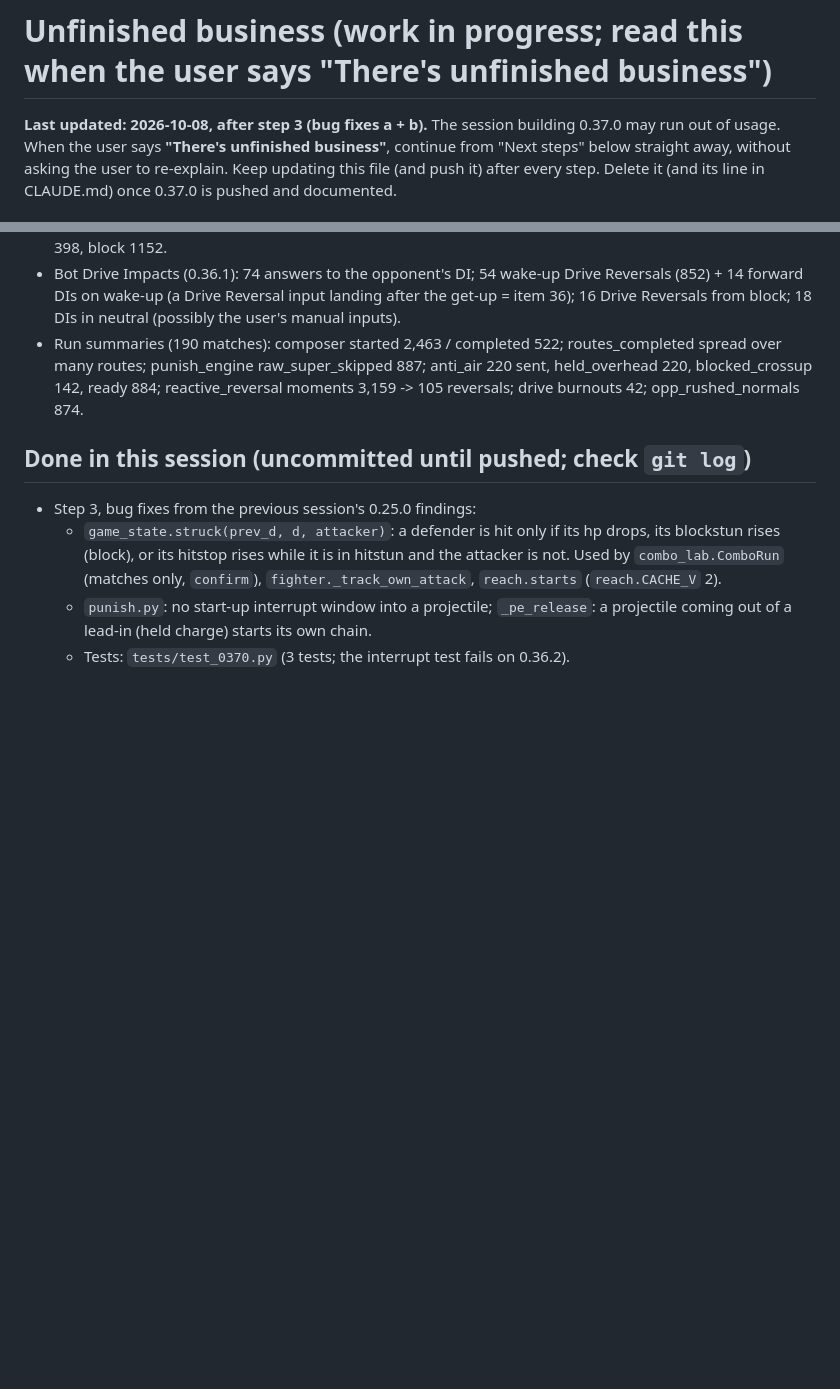
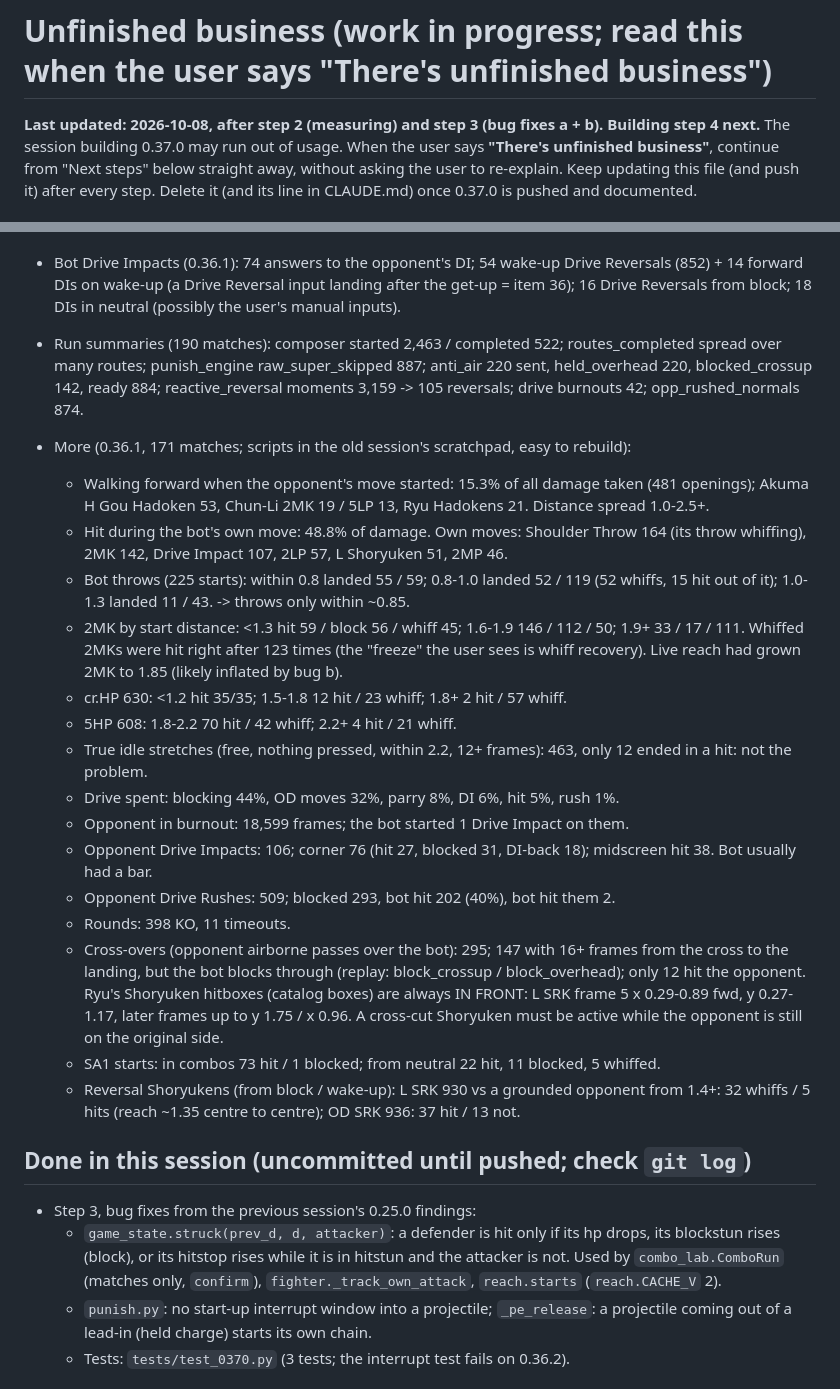
Before and after one commit to christinebaker1212-hash/SF6MachineLearningBot, a Markdown page: UNFINISHED.md, 2 parts joined by grey strips. Drawn GitHub-style; blank space fills up the shorter version.

Commit message:
Handoff: measurements of the 0.36.1 upload
Co-Authored-By: Claude Opus 5.5 <noreply@anthropic.com>
Claude-Session: https://claude.ai/code/session_01WV4PDo1TWYK4LJA1c1f2UW

```diff
--- a/UNFINISHED.md
+++ b/UNFINISHED.md
@@ -1,6 +1,6 @@
 # Unfinished business (work in progress; read this when the user says "There's unfinished business")
 
-**Last updated: 2026-10-08, after step 3 (bug fixes a + b).** The session building 0.37.0 may run out of usage. When the user
+**Last updated: 2026-10-08, after step 2 (measuring) and step 3 (bug fixes a + b). Building step 4 next.** The session building 0.37.0 may run out of usage. When the user
 says **"There's unfinished business"**, continue from "Next steps" below straight away, without asking the user to
 re-explain. Keep updating this file (and push it) after every step. Delete it (and its line in CLAUDE.md) once 0.37.0 is
 pushed and documented.
@@ -93,6 +93,32 @@ CA 3.6%; DI performed 0.5 a match.
   punish_engine raw_super_skipped 887; anti_air 220 sent, held_overhead 220, blocked_crossup 142, ready 884;
   reactive_reversal moments 3,159 -> 105 reversals; drive burnouts 42; opp_rushed_normals 874.
 
+- More (0.36.1, 171 matches; scripts in the old session's scratchpad, easy to rebuild):
+  - Walking forward when the opponent's move started: 15.3% of all damage taken (481 openings); Akuma H Gou Hadoken 53,
+    Chun-Li 2MK 19 / 5LP 13, Ryu Hadokens 21. Distance spread 1.0-2.5+.
+  - Hit during the bot's own move: 48.8% of damage. Own moves: Shoulder Throw 164 (its throw whiffing), 2MK 142,
+    Drive Impact 107, 2LP 57, L Shoryuken 51, 2MP 46.
+  - Bot throws (225 starts): within 0.8 landed 55 / 59; 0.8-1.0 landed 52 / 119 (52 whiffs, 15 hit out of it);
+    1.0-1.3 landed 11 / 43. -> throws only within ~0.85.
+  - 2MK by start distance: <1.3 hit 59 / block 56 / whiff 45; 1.6-1.9 146 / 112 / 50; 1.9+ 33 / 17 / 111. Whiffed 2MKs
+    were hit right after 123 times (the "freeze" the user sees is whiff recovery). Live reach had grown 2MK to 1.85
+    (likely inflated by bug b).
+  - cr.HP 630: <1.2 hit 35/35; 1.5-1.8 12 hit / 23 whiff; 1.8+ 2 hit / 57 whiff.
+  - 5HP 608: 1.8-2.2 70 hit / 42 whiff; 2.2+ 4 hit / 21 whiff.
+  - True idle stretches (free, nothing pressed, within 2.2, 12+ frames): 463, only 12 ended in a hit: not the problem.
+  - Drive spent: blocking 44%, OD moves 32%, parry 8%, DI 6%, hit 5%, rush 1%.
+  - Opponent in burnout: 18,599 frames; the bot started 1 Drive Impact on them.
+  - Opponent Drive Impacts: 106; corner 76 (hit 27, blocked 31, DI-back 18); midscreen hit 38. Bot usually had a bar.
+  - Opponent Drive Rushes: 509; blocked 293, bot hit 202 (40%), bot hit them 2.
+  - Rounds: 398 KO, 11 timeouts.
+  - Cross-overs (opponent airborne passes over the bot): 295; 147 with 16+ frames from the cross to the landing, but the
+    bot blocks through (replay: block_crossup / block_overhead); only 12 hit the opponent. Ryu's Shoryuken hitboxes
+    (catalog boxes) are always IN FRONT: L SRK frame 5 x 0.29-0.89 fwd, y 0.27-1.17, later frames up to y 1.75 / x 0.96.
+    A cross-cut Shoryuken must be active while the opponent is still on the original side.
+  - SA1 starts: in combos 73 hit / 1 blocked; from neutral 22 hit, 11 blocked, 5 whiffed.
+  - Reversal Shoryukens (from block / wake-up): L SRK 930 vs a grounded opponent from 1.4+: 32 whiffs / 5 hits (reach
+    ~1.35 centre to centre); OD SRK 936: 37 hit / 13 not.
+
 ## Done in this session (uncommitted until pushed; check `git log`)
 - Step 3, bug fixes from the previous session's 0.25.0 findings:
   - `game_state.struck(prev_d, d, attacker)`: a defender is hit only if its hp drops, its blockstun rises (block), or its
```
